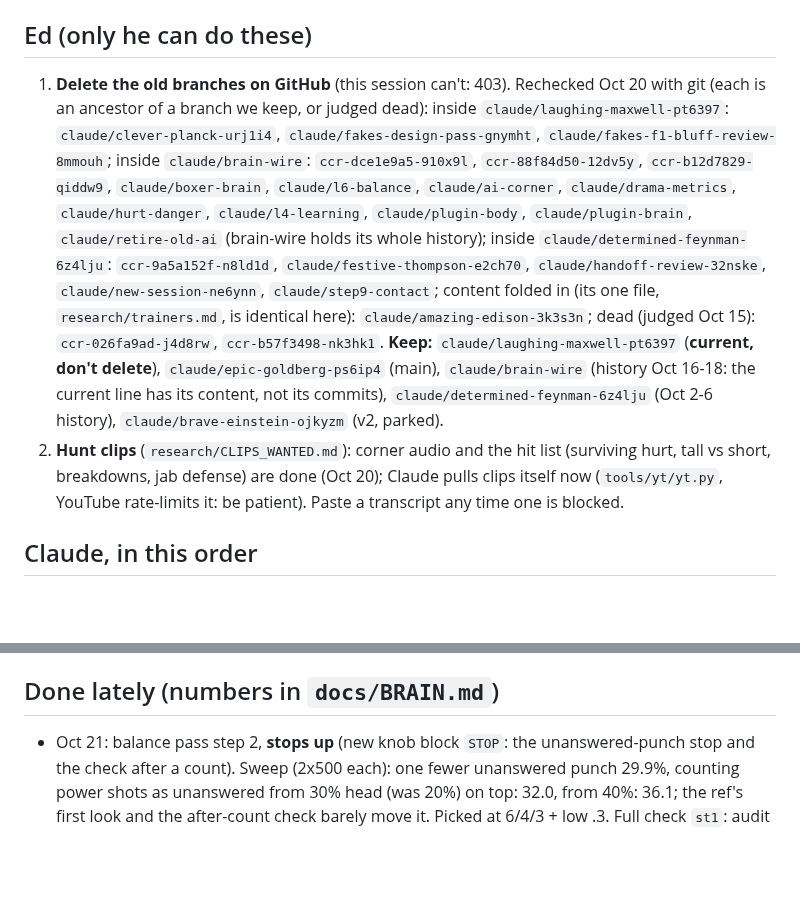
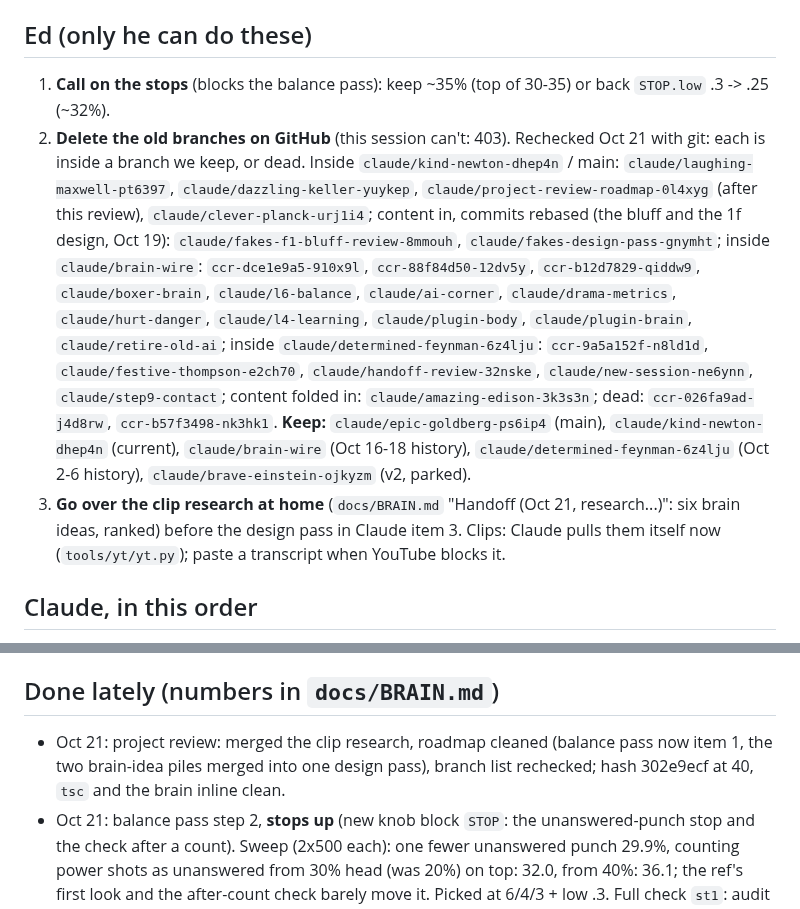
Before and after one commit to Ednerrd/Last-Bell, a Markdown page: ROADMAP.md, 2 parts joined by grey strips. Drawn GitHub-style; blank space fills up the shorter version.

```diff
--- a/ROADMAP.md
+++ b/ROADMAP.md
@@ -3,7 +3,8 @@
 The only to-do list. When something is done, delete its line here, add a short line to Done lately, and put the numbers in the design doc (`docs/BRAIN.md`, `docs/PLUGIN.md`, ...; balance history in `docs/NOTES.md`).
 
 ## Ed (only he can do these)
-1. **Delete the old branches on GitHub** (this session can't: 403). Rechecked Oct 20 with git (each is an ancestor of a branch we keep, or judged dead): inside `claude/laughing-maxwell-pt6397`: `claude/clever-planck-urj1i4`, `claude/fakes-design-pass-gnymht`, `claude/fakes-f1-bluff-review-8mmouh`; inside `claude/brain-wire`: `ccr-dce1e9a5-910x9l`, `ccr-88f84d50-12dv5y`, `ccr-b12d7829-qiddw9`, `claude/boxer-brain`, `claude/l6-balance`, `claude/ai-corner`, `claude/drama-metrics`, `claude/hurt-danger`, `claude/l4-learning`, `claude/plugin-body`, `claude/plugin-brain`, `claude/retire-old-ai` (brain-wire holds its whole history); inside `claude/determined-feynman-6z4lju`: `ccr-9a5a152f-n8ld1d`, `claude/festive-thompson-e2ch70`, `claude/handoff-review-32nske`, `claude/new-session-ne6ynn`, `claude/step9-contact`; content folded in (its one file, `research/trainers.md`, is identical here): `claude/amazing-edison-3k3s3n`; dead (judged Oct 15): `ccr-026fa9ad-j4d8rw`, `ccr-b57f3498-nk3hk1`. **Keep:** `claude/laughing-maxwell-pt6397` (**current, don't delete**), `claude/epic-goldberg-ps6ip4` (main), `claude/brain-wire` (history Oct 16-18: the current line has its content, not its commits), `claude/determined-feynman-6z4lju` (Oct 2-6 history), `claude/brave-einstein-ojkyzm` (v2, parked).
-2. **Hunt clips** (`research/CLIPS_WANTED.md`): corner audio and the hit list (surviving hurt, tall vs short, breakdowns, jab defense) are done (Oct 20); Claude pulls clips itself now (`tools/yt/yt.py`, YouTube rate-limits it: be patient). Paste a transcript any time one is blocked.
+1. **Call on the stops** (blocks the balance pass): keep ~35% (top of 30-35) or back `STOP.low` .3 -> .25 (~32%).
+2. **Delete the old branches on GitHub** (this session can't: 403). Rechecked Oct 21 with git: each is inside a branch we keep, or dead. Inside `claude/kind-newton-dhep4n` / main: `claude/laughing-maxwell-pt6397`, `claude/dazzling-keller-yuykep`, `claude/project-review-roadmap-0l4xyg` (after this review), `claude/clever-planck-urj1i4`; content in, commits rebased (the bluff and the 1f design, Oct 19): `claude/fakes-f1-bluff-review-8mmouh`, `claude/fakes-design-pass-gnymht`; inside `claude/brain-wire`: `ccr-dce1e9a5-910x9l`, `ccr-88f84d50-12dv5y`, `ccr-b12d7829-qiddw9`, `claude/boxer-brain`, `claude/l6-balance`, `claude/ai-corner`, `claude/drama-metrics`, `claude/hurt-danger`, `claude/l4-learning`, `claude/plugin-body`, `claude/plugin-brain`, `claude/retire-old-ai`; inside `claude/determined-feynman-6z4lju`: `ccr-9a5a152f-n8ld1d`, `claude/festive-thompson-e2ch70`, `claude/handoff-review-32nske`, `claude/new-session-ne6ynn`, `claude/step9-contact`; content folded in: `claude/amazing-edison-3k3s3n`; dead: `ccr-026fa9ad-j4d8rw`, `ccr-b57f3498-nk3hk1`. **Keep:** `claude/epic-goldberg-ps6ip4` (main), `claude/kind-newton-dhep4n` (current), `claude/brain-wire` (Oct 16-18 history), `claude/determined-feynman-6z4lju` (Oct 2-6 history), `claude/brave-einstein-ojkyzm` (v2, parked).
+3. **Go over the clip research at home** (`docs/BRAIN.md` "Handoff (Oct 21, research...)": six brain ideas, ranked) before the design pass in Claude item 3. Clips: Claude pulls them itself now (`tools/yt/yt.py`); paste a transcript when YouTube blocks it.
 
 ## Claude, in this order
@@ -22,5 +29,6 @@ The only to-do list. When something is done, delete its line here, add a short l
 
 ## Done lately (numbers in `docs/BRAIN.md`)
+- Oct 21: project review: merged the clip research, roadmap cleaned (balance pass now item 1, the two brain-idea piles merged into one design pass), branch list rechecked; hash 302e9ecf at 40, `tsc` and the brain inline clean.
 - Oct 21: balance pass step 2, **stops up** (new knob block `STOP`: the unanswered-punch stop and the check after a count). Sweep (2x500 each): one fewer unanswered punch 29.9%, counting power shots as unanswered from 30% head (was 20%) on top: 32.0, from 40%: 36.1; the ref's first look and the after-count check barely move it. Picked at 6/4/3 + low .3. Full check `st1`: audit 3x500 52.0 / 15.4 / 29.7%, **stops 36.4%** (pooled with the sweep ~35%: the sweep's pair ran low), finish 35.2%, stop timing flat (early 62 / mid 62 / late 58), KDs .91 -> .79, body KDs 4.4 -> 4.9%, TKOs now over KOs; styles 47.1-53.0 (outboxer 47.1, counter 53.0), one level down IvN 17.3 / PvI 14.7 / WvP 15.7. Hash 40db28f0 -> a7dc6852.
 - Oct 20: balance pass step 1, **hands low rare** (`STYLE_GUARDS`: outboxer 29 -> 3%, counter 20 -> 3%, boxer-puncher 6 -> 3%, angle 50 -> 8%, feinter 33 -> 7%; the weight to the high guard, awkward keeps his). Styles with rolled guards, 300/pair, before -> after: counter 50.7 -> 52.8, slugger 49.0 -> 50.7, boxer-puncher 53.4 -> 50.4, swarmer 48.6 -> 48.6, outboxer 48.4 -> 47.5 (noise ±1.5; watch him). Audit 2x500 51.5 / 15.3 / 29.8%, stops 28.7%. Hash e0cc30d7 -> 40db28f0.
 - Oct 20: the clip hit list, pulled with `tools/yt/yt.py` (branch `claude/dazzling-keller-yuykep`): `research/hurt.md` (7: smother/hold with dead legs, box long behind the jab once back, don't fire back, the hunter vs a shell), `size.md` video batch (4: make the tall man come vs the patient walk-in, feint the entry many times, the tall man's retaliation), `breakdowns.md` (4: Usyk-Fury I five adjustments, Bivol-Canelo, Usyk-Joshua I and II), `jab.md` (2: a countered jab makes him jab less, the parry ladder). Ideas for the brain at the end of each file; a design pass with Ed next (read why he's losing and answer it, the hurt fixes with the balance pass).
```
Also changed, not shown: other parts of ROADMAP.md (+18 -12 lines), CLAUDE.md (+2 -2 lines).
